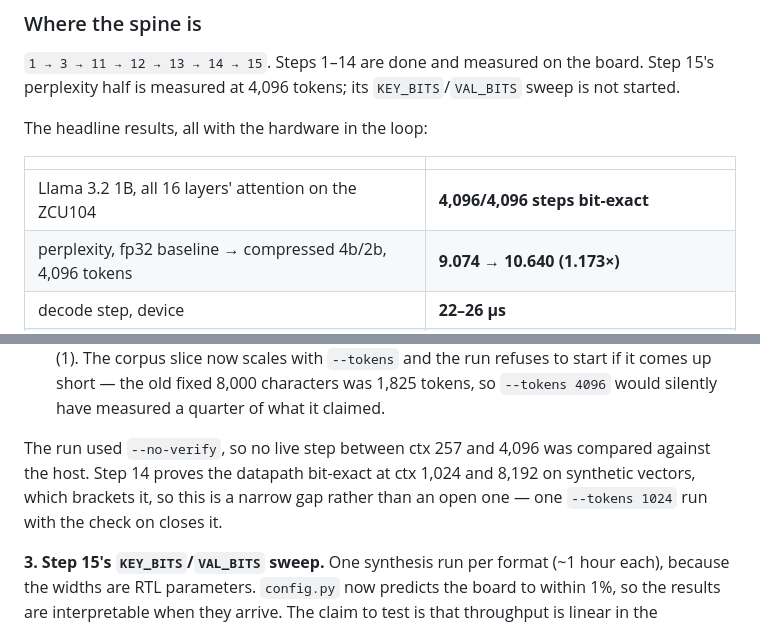
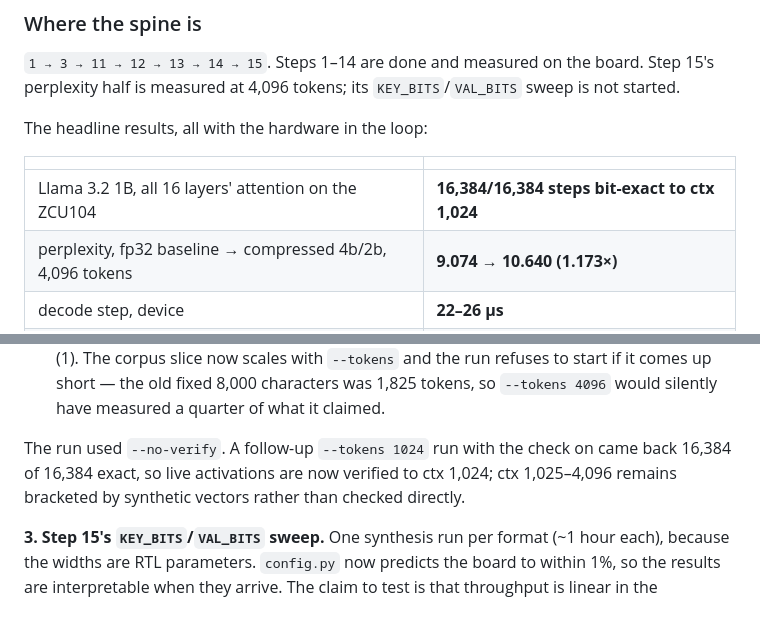
Before and after one commit to GaragaKarthikeya/INSITU, a Markdown page: plan.MD, 2 parts joined by grey strips. GitHub-like rendering.

```diff
--- a/plan.MD
+++ b/plan.MD
@@ -2170,7 +2200,7 @@ The headline results, all with the hardware in the loop:
 
 | | |
 |---|---|
-| Llama 3.2 1B, all 16 layers' attention on the ZCU104 | **4,096/4,096 steps bit-exact** |
+| Llama 3.2 1B, all 16 layers' attention on the ZCU104 | **16,384/16,384 steps bit-exact to ctx 1,024** |
 | perplexity, fp32 baseline → compressed 4b/2b, 4,096 tokens | **9.074 → 10.640 (1.173×)** |
 | decode step, device | **22–26 µs** |
 | decode step, wire (UDP/lwIP) | **1.5 ms** |
@@ -2346,10 +2376,10 @@ scales with `--tokens` and the run refuses to start if it comes up short —
 the old fixed 8,000 characters was 1,825 tokens, so `--tokens 4096` would
 silently have measured a quarter of what it claimed.
 
-The run used `--no-verify`, so no live step between ctx 257 and 4,096 was
-compared against the host. Step 14 proves the datapath bit-exact at ctx 1,024
-and 8,192 on synthetic vectors, which brackets it, so this is a narrow gap
-rather than an open one — one `--tokens 1024` run with the check on closes it.
+The run used `--no-verify`. A follow-up `--tokens 1024` run with the check on
+came back 16,384 of 16,384 exact, so live activations are now verified to ctx
+1,024; ctx 1,025–4,096 remains bracketed by synthetic vectors rather than
+checked directly.
 
 **3. Step 15's `KEY_BITS`/`VAL_BITS` sweep.** One synthesis run per format
 (~1 hour each), because the widths are RTL parameters. `config.py` now predicts
```
Also changed, not shown: other parts of plan.MD (+42 -12 lines), README.md (+6 -4 lines).
